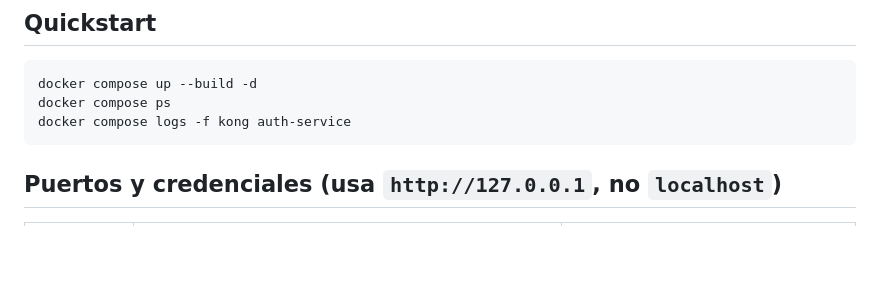
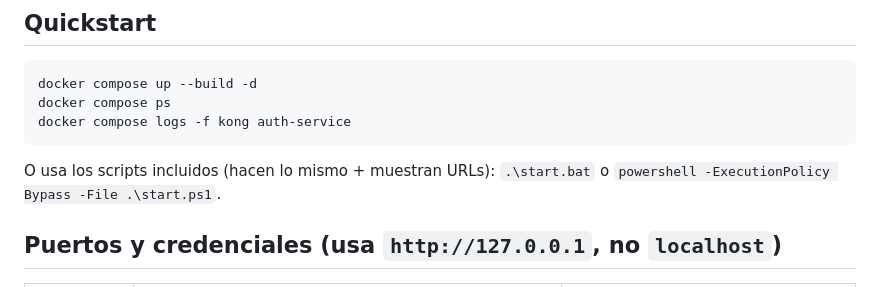
Before and after one commit to Gvrh05/API_GATEWAY, a Markdown page: README.md, the part around the change. Rendered like a GitHub page; blank space fills up the shorter version.

Commit message:
Actuzalizar el README

````diff
--- a/README.md
+++ b/README.md
@@ -16,6 +16,7 @@ docker compose up --build -d
 docker compose ps
 docker compose logs -f kong auth-service
 ```
+O usa los scripts incluidos (hacen lo mismo + muestran URLs): `.\start.bat` o `powershell -ExecutionPolicy Bypass -File .\start.ps1`.
 
 ## Puertos y credenciales (usa `http://127.0.0.1`, no `localhost`)
 | Qué | URL | Credenciales |
````
